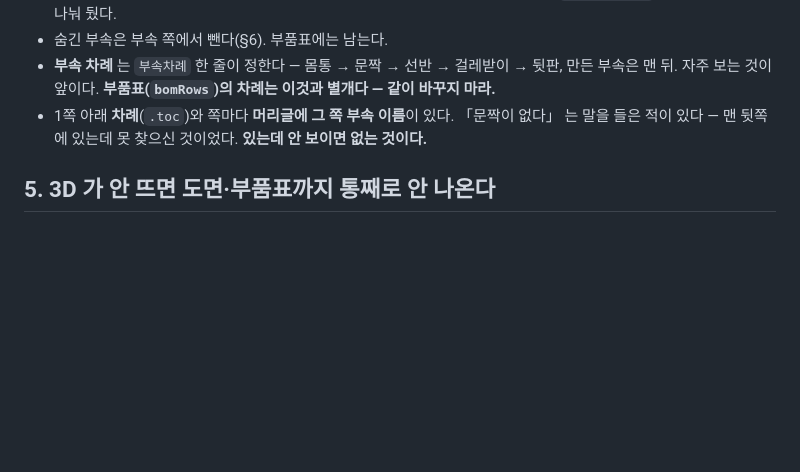
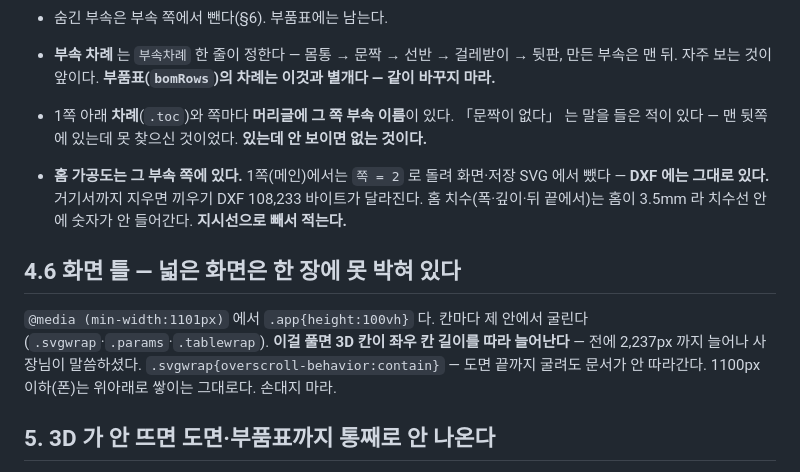
Before and after one commit to vivivic-cloud/cabinet-studio, a Markdown page: CLAUDE.md, the part around the change. GitHub-like rendering; blank space fills up the shorter version.

Commit message:
집 규칙에 홈 가공도 자리와 화면 틀을 적는다
Co-Authored-By: Claude Opus 5 <noreply@anthropic.com>
Claude-Session: https://claude.ai/code/session_01EKNRGFHGrx8LhDAjWNMSSY

```diff
--- a/CLAUDE.md
+++ b/CLAUDE.md
@@ -78,6 +78,17 @@ https://vivivic-cloud.github.io/cabinet-studio/
 - 1쪽 아래 **차례**(`.toc`)와 쪽마다 **머리글에 그 쪽 부속 이름**이 있다.
   「문짝이 없다」 는 말을 들은 적이 있다 — 맨 뒷쪽에 있는데 못 찾으신 것이었다. **있는데 안 보이면 없는 것이다.**
 
+- **홈 가공도는 그 부속 쪽에 있다.** 1쪽(메인)에서는 `쪽 = 2` 로 돌려 화면·저장 SVG 에서 뺐다 —
+  **DXF 에는 그대로 있다.** 거기서까지 지우면 끼우기 DXF 108,233 바이트가 달라진다.
+  홈 치수(폭·깊이·뒤 끝에서)는 홈이 3.5mm 라 치수선 안에 숫자가 안 들어간다. **지시선으로 빼서 적는다.**
+
+## 4.6 화면 틀 — 넓은 화면은 한 장에 못 박혀 있다
+
+`@media (min-width:1101px)` 에서 `.app{height:100vh}` 다. 칸마다 제 안에서 굴린다(`.svgwrap`·`.params`·`.tablewrap`).
+**이걸 풀면 3D 칸이 좌우 칸 길이를 따라 늘어난다** — 전에 2,237px 까지 늘어나 사장님이 말씀하셨다.
+`.svgwrap{overscroll-behavior:contain}` — 도면 끝까지 굴려도 문서가 안 따라간다.
+1100px 이하(폰)는 위아래로 쌓이는 그대로다. 손대지 마라.
+
 ## 5. 3D 가 안 뜨면 도면·부품표까지 통째로 안 나온다
 
 `three.js` 를 바깥(cdnjs)에서 받는다. 못 받으면 `init3D()` 가 터지고 그 뒤의 `update()` 가 아예 안 돌아
```
